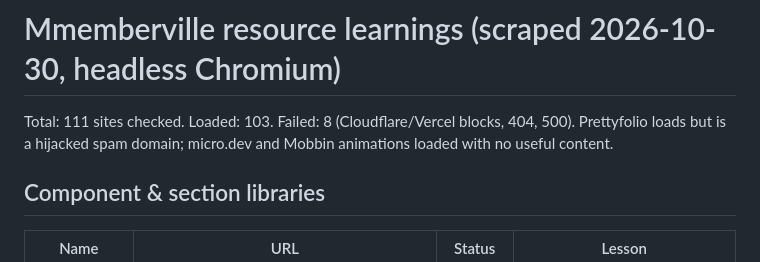
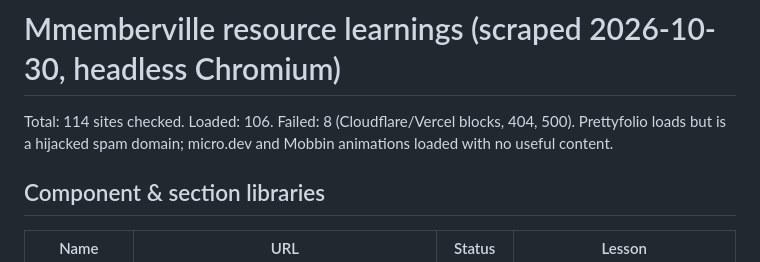
Before and after one commit to ever-oli/belgium420site, a Markdown page: docs/references/resource-learnings-2026-10-30.md, the part around the change. Rendered like a GitHub page.

Commit message:
docs: fix totals

```diff
--- a/docs/references/resource-learnings-2026-10-30.md
+++ b/docs/references/resource-learnings-2026-10-30.md
@@ -1,7 +1,7 @@
 # Mmemberville resource learnings (scraped 2026-10-30, headless Chromium)
 
 
-Total: 111 sites checked. Loaded: 103. Failed: 8 (Cloudflare/Vercel blocks, 404, 500). Prettyfolio loads but is a hijacked spam domain; micro.dev and Mobbin animations loaded with no useful content.
+Total: 114 sites checked. Loaded: 106. Failed: 8 (Cloudflare/Vercel blocks, 404, 500). Prettyfolio loads but is a hijacked spam domain; micro.dev and Mobbin animations loaded with no useful content.
 
 
 ## Component & section libraries
```
